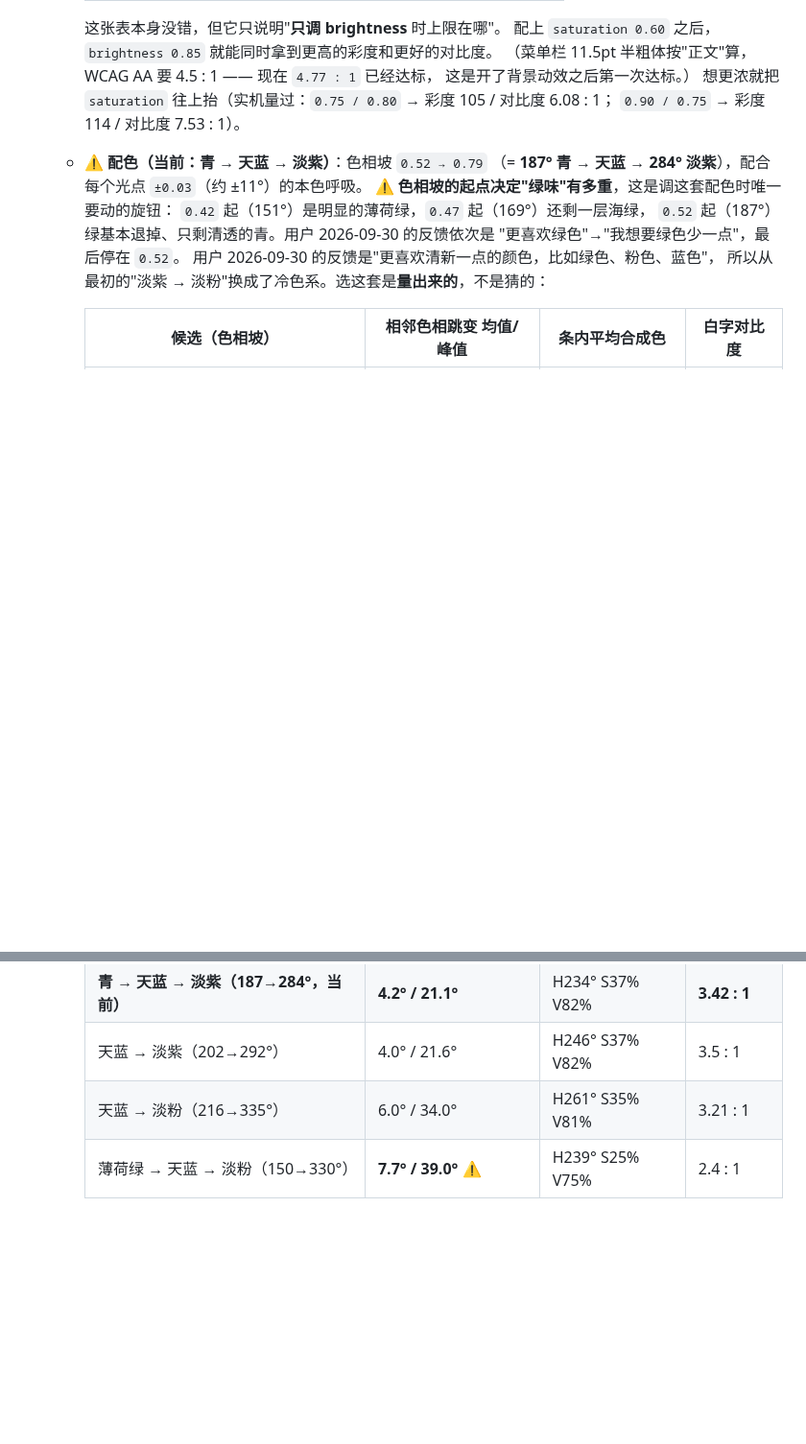
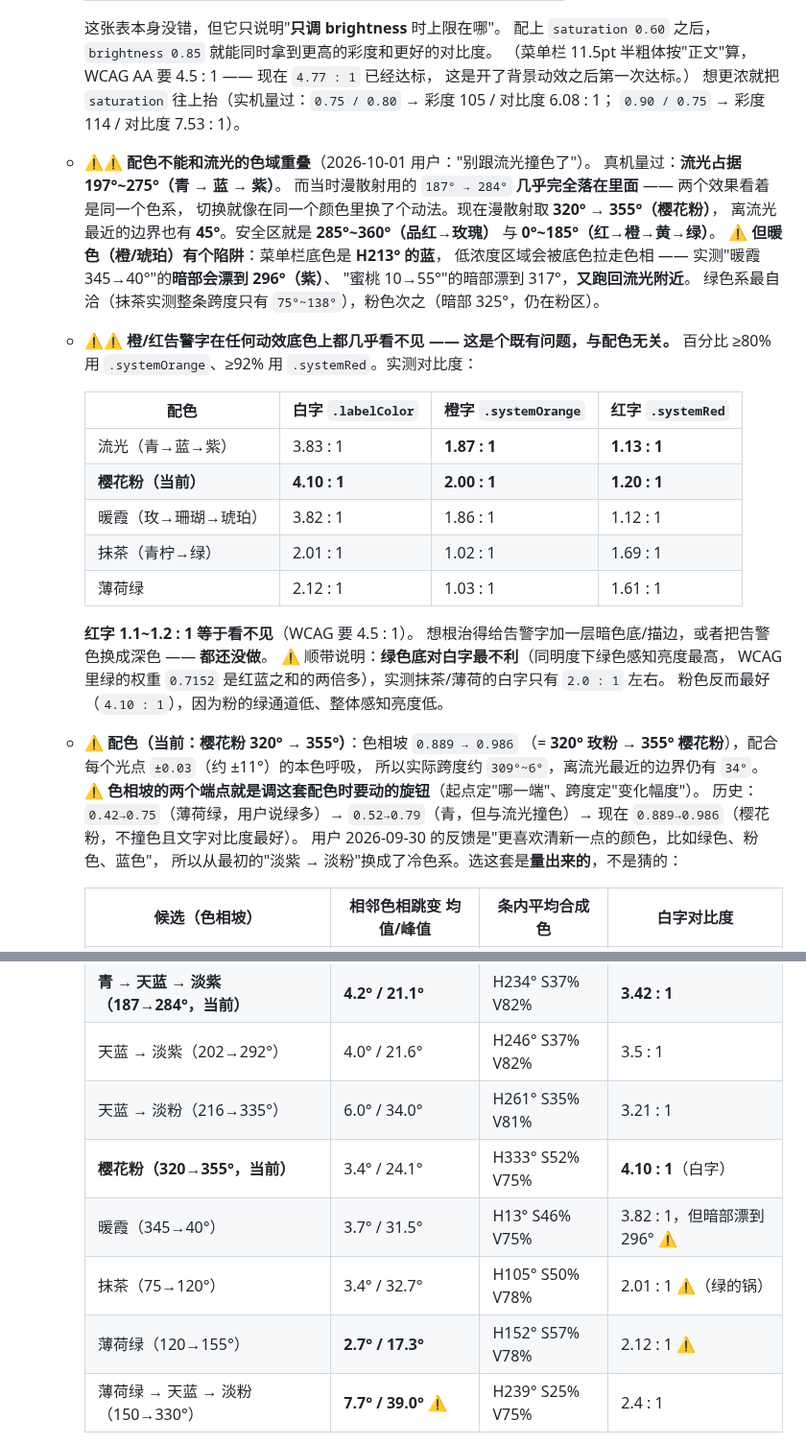
Before and after one commit to orange-ora/SysPulse, a Markdown page: README.md, 2 parts joined by grey strips. Shown at 96% size. GitHub-like rendering; blank space fills up the shorter version.

```diff
--- a/README.md
+++ b/README.md
@@ -867,12 +867,38 @@ cd ~/Documents/DeepSeek/SysPulse
     这是开了背景动效之后第一次达标。）
     想更浓就把 `saturation` 往上抬（实机量过：`0.75 / 0.80` → 彩度 105 / 对比度 6.08 : 1；
     `0.90 / 0.75` → 彩度 114 / 对比度 7.53 : 1）。
-  - ⚠️ **配色（当前：青 → 天蓝 → 淡紫）**：色相坡 `0.52 → 0.79`
-    （= **187° 青 → 天蓝 → 284° 淡紫**），配合每个光点 `±0.03`（约 ±11°）的本色呼吸。
-    ⚠️ **色相坡的起点决定"绿味"有多重**，这是调这套配色时唯一要动的旋钮：
-    `0.42` 起（151°）是明显的薄荷绿，`0.47` 起（169°）还剩一层海绿，
-    `0.52` 起（187°）绿基本退掉、只剩清透的青。用户 2026-09-30 的反馈依次是
-    "更喜欢绿色"→"我想要绿色少一点"，最后停在 `0.52`。
+  - ⚠️⚠️ **配色不能和流光的色域重叠**（2026-10-01 用户："别跟流光撞色了"）。
+    真机量过：**流光占据 197°~275°（青 → 蓝 → 紫）**。
+    而当时漫散射用的 `187° → 284°` **几乎完全落在里面** —— 两个效果看着是同一个色系，
+    切换就像在同一个颜色里换了个动法。现在漫散射取 **320° → 355°（樱花粉）**，
+    离流光最近的边界也有 **45°**。安全区就是 **285°~360°（品红→玫瑰）** 与
+    **0°~185°（红→橙→黄→绿）**。
+    ⚠️ **但暖色（橙/琥珀）有个陷阱**：菜单栏底色是 **H213° 的蓝**，
+    低浓度区域会被底色拉走色相 —— 实测"暖霞 345→40°"的**暗部会漂到 296°（紫）**、
+    "蜜桃 10→55°"的暗部漂到 317°，**又跑回流光附近**。
+    绿色系最自洽（抹茶实测整条跨度只有 `75°~138°`），粉色次之（暗部 325°，仍在粉区）。
+  - ⚠️⚠️ **橙/红告警字在任何动效底色上都几乎看不见 —— 这是个既有问题，与配色无关。**
+    百分比 ≥80% 用 `.systemOrange`、≥92% 用 `.systemRed`。实测对比度：
+
+    | 配色 | 白字 `.labelColor` | 橙字 `.systemOrange` | 红字 `.systemRed` |
+    | --- | --- | --- | --- |
+    | 流光（青→蓝→紫） | 3.83 : 1 | **1.87 : 1** | **1.13 : 1** |
+    | **樱花粉（当前）** | **4.10 : 1** | **2.00 : 1** | **1.20 : 1** |
+    | 暖霞（玫→珊瑚→琥珀） | 3.82 : 1 | 1.86 : 1 | 1.12 : 1 |
+    | 抹茶（青柠→绿） | 2.01 : 1 | 1.02 : 1 | 1.69 : 1 |
+    | 薄荷绿 | 2.12 : 1 | 1.03 : 1 | 1.61 : 1 |
+
+    **红字 1.1~1.2 : 1 等于看不见**（WCAG 要 4.5 : 1）。
+    想根治得给告警字加一层暗色底/描边，或者把告警色换成深色 —— **都还没做**。
+    ⚠️ 顺带说明：**绿色底对白字最不利**（同明度下绿色感知亮度最高，
+    WCAG 里绿的权重 `0.7152` 是红蓝之和的两倍多），实测抹茶/薄荷的白字只有 `2.0 : 1` 左右。
+    粉色反而最好（`4.10 : 1`），因为粉的绿通道低、整体感知亮度低。
+  - ⚠️ **配色（当前：樱花粉 320° → 355°）**：色相坡 `0.889 → 0.986`
+    （= **320° 玫粉 → 355° 樱花粉**），配合每个光点 `±0.03`（约 ±11°）的本色呼吸，
+    所以实际跨度约 `309°~6°`，离流光最近的边界仍有 `34°`。
+    ⚠️ **色相坡的两个端点就是调这套配色时要动的旋钮**（起点定"哪一端"、跨度定"变化幅度"）。
+    历史：`0.42→0.75`（薄荷绿，用户说绿多）→ `0.52→0.79`（青，但与流光撞色）→
+    现在 `0.889→0.986`（樱花粉，不撞色且文字对比度最好）。
     用户 2026-09-30 的反馈是"更喜欢清新一点的颜色，比如绿色、粉色、蓝色"，
     所以从最初的"淡紫 → 淡粉"换成了冷色系。选这套是**量出来的**，不是猜的：
 
@@ -886,6 +912,10 @@ cd ~/Documents/DeepSeek/SysPulse
     | **青 → 天蓝 → 淡紫（187→284°，当前）** | **4.2° / 21.1°** | H234° S37% V82% | **3.42 : 1** |
     | 天蓝 → 淡紫（202→292°） | 4.0° / 21.6° | H246° S37% V82% | 3.5 : 1 |
     | 天蓝 → 淡粉（216→335°） | 6.0° / 34.0° | H261° S35% V81% | 3.21 : 1 |
+    | **樱花粉（320→355°，当前）** | 3.4° / 24.1° | H333° S52% V75% | **4.10 : 1**（白字）|
+    | 暖霞（345→40°） | 3.7° / 31.5° | H13° S46% V75% | 3.82 : 1，但暗部漂到 296° ⚠️ |
+    | 抹茶（75→120°） | 3.4° / 32.7° | H105° S50% V78% | 2.01 : 1 ⚠️（绿的锅）|
+    | 薄荷绿（120→155°） | **2.7° / 17.3°** | H152° S57% V78% | 2.12 : 1 ⚠️ |
     | 薄荷绿 → 天蓝 → 淡粉（150→330°） | **7.7° / 39.0°** ⚠️ | H239° S25% V75% | 2.4 : 1 |
 
     两条结论：
```
Also changed, not shown: DEVLOG-漫散射修复-2026-09-30.md (+51 -0 lines), Resources/diffuse-连拍-2026-09-30.png, Resources/配色-不撞流光四选-2026-10-01.png (added), 1 other file.
